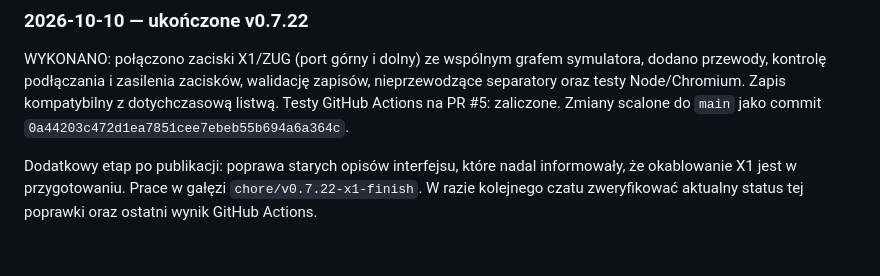
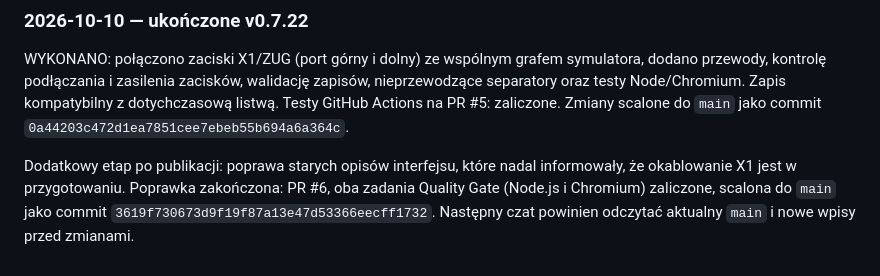
Before and after one commit to maxstudiopl/elektryk, a Markdown page: rozmowa.md, the part around the change. GitHub-like rendering.

Commit message:
docs: finalize v0.7.22 tested release and PR #6 status in conversation journal

```diff
--- a/rozmowa.md
+++ b/rozmowa.md
@@ -93,4 +93,4 @@ Gałąź robocza: `feat/v0.7.22-x1-electrical`. Zmiany: porty T/B złączek X1,
 
 WYKONANO: połączono zaciski X1/ZUG (port górny i dolny) ze wspólnym grafem symulatora, dodano przewody, kontrolę podłączania i zasilenia zacisków, walidację zapisów, nieprzewodzące separatory oraz testy Node/Chromium. Zapis kompatybilny z dotychczasową listwą. Testy GitHub Actions na PR #5: zaliczone. Zmiany scalone do `main` jako commit `0a44203c472d1ea7851cee7ebeb55b694a6a364c`.
 
-Dodatkowy etap po publikacji: poprawa starych opisów interfejsu, które nadal informowały, że okablowanie X1 jest w przygotowaniu. Prace w gałęzi `chore/v0.7.22-x1-finish`. W razie kolejnego czatu zweryfikować aktualny status tej poprawki oraz ostatni wynik GitHub Actions.
+Dodatkowy etap po publikacji: poprawa starych opisów interfejsu, które nadal informowały, że okablowanie X1 jest w przygotowaniu. Poprawka zakończona: PR #6, oba zadania Quality Gate (Node.js i Chromium) zaliczone, scalona do `main` jako commit `3619f730673d9f19f87a13e47d53366eecff1732`. Następny czat powinien odczytać aktualny `main` i nowe wpisy przed zmianami.
```
